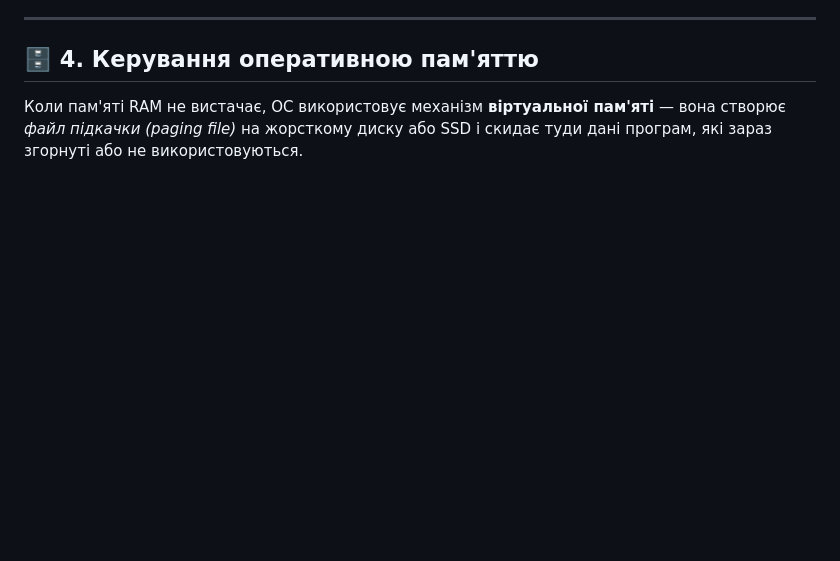
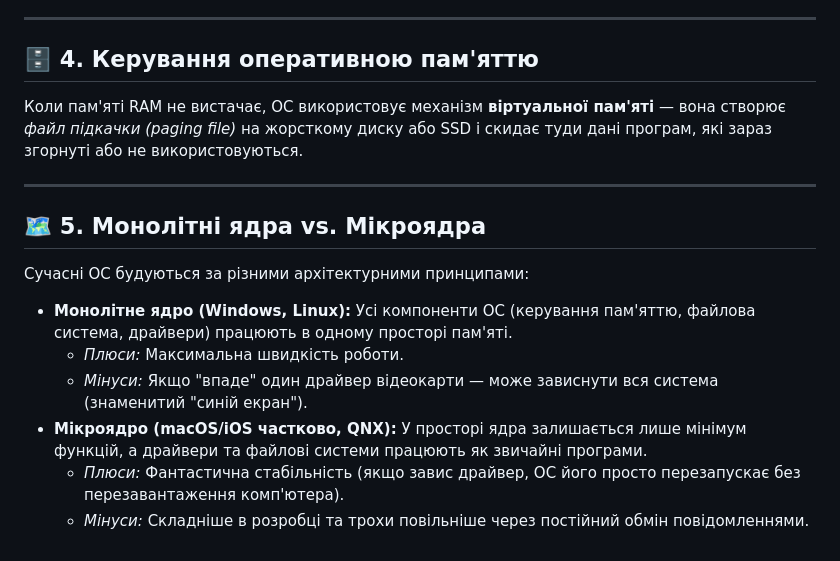
Before and after one commit to mi-22-hrushevska/-, a Markdown page: theory/main-content.md, the part around the change. GitHub-like rendering; blank space fills up the shorter version.

```diff
--- a/theory/main-content.md
+++ b/theory/main-content.md
@@ -37,3 +37,16 @@
 
 ## 🗄️ 4. Керування оперативною пам'яттю
 Коли пам'яті RAM не вистачає, ОС використовує механізм **віртуальної пам'яті** — вона створює *файл підкачки (paging file)* на жорсткому диску або SSD і скидає туди дані програм, які зараз згорнуті або не використовуються.
+
+---
+
+## 🗺️ 5. Монолітні ядра vs. Мікроядра
+
+Сучасні ОС будуються за різними архітектурними принципами:
+
+*   **Монолітне ядро (Windows, Linux):** Усі компоненти ОС (керування пам'яттю, файлова система, драйвери) працюють в одному просторі пам'яті.
+    *   *Плюси:* Максимальна швидкість роботи.
+    *   *Мінуси:* Якщо "впаде" один драйвер відеокарти — може зависнути вся система (знаменитий "синій екран").
+*   **Мікроядро (macOS/iOS частково, QNX):** У просторі ядра залишається лише мінімум функцій, а драйвери та файлові системи працюють як звичайні програми.
+    *   *Плюси:* Фантастична стабільність (якщо завис драйвер, ОС його просто перезапускає без перезавантаження комп'ютера).
+    *   *Мінуси:* Складніше в розробці та трохи повільніше через постійний обмін повідомленнями.
```
